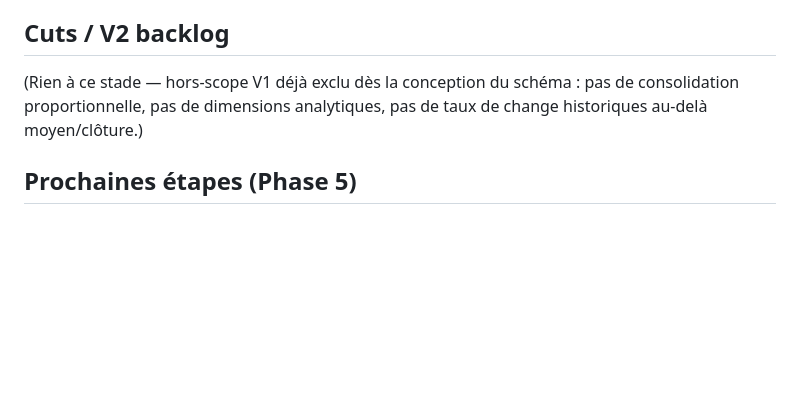
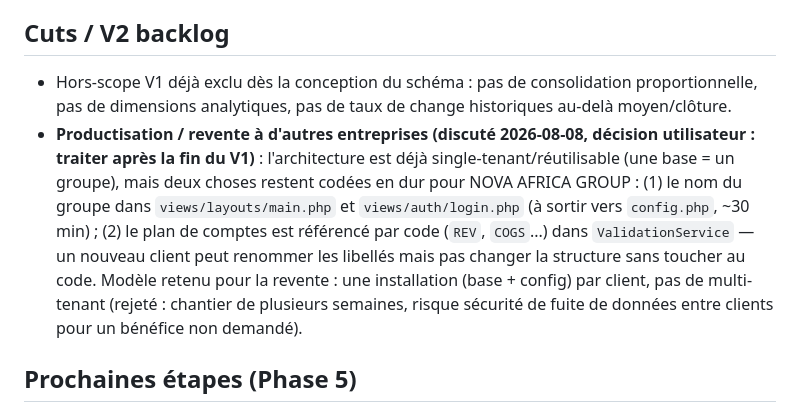
Before and after one commit to mbkdjibril8-spec/CONSO_CLASS_PROJECT, a Markdown page: PROJECT_STATE.md, the part around the change. GitHub-like rendering; blank space fills up the shorter version.

Commit message:
docs — Consigner la décision produit sur la revente/multi-tenant
Discussion avec l'utilisateur : modèle retenu = une installation par
client (pas de multi-tenant), à traiter après la fin du V1.

Co-Authored-By: Claude Sonnet 5 <noreply@anthropic.com>

```diff
--- a/PROJECT_STATE.md
+++ b/PROJECT_STATE.md
@@ -101,7 +101,8 @@ Toutes vérifiées en conditions réelles (HTTP via curl), avec remise à zéro
 - Table `accounts` (plan de comptes) créée par le schéma mais volontairement vide à ce stade : sera peuplée en Phase 3 avec la conception des formulaires de saisie IS/BS/CF.
 
 ## Cuts / V2 backlog
-(Rien à ce stade — hors-scope V1 déjà exclu dès la conception du schéma : pas de consolidation proportionnelle, pas de dimensions analytiques, pas de taux de change historiques au-delà moyen/clôture.)
+- Hors-scope V1 déjà exclu dès la conception du schéma : pas de consolidation proportionnelle, pas de dimensions analytiques, pas de taux de change historiques au-delà moyen/clôture.
+- **Productisation / revente à d'autres entreprises (discuté 2026-08-08, décision utilisateur : traiter après la fin du V1)** : l'architecture est déjà single-tenant/réutilisable (une base = un groupe), mais deux choses restent codées en dur pour NOVA AFRICA GROUP : (1) le nom du groupe dans `views/layouts/main.php` et `views/auth/login.php` (à sortir vers `config.php`, ~30 min) ; (2) le plan de comptes est référencé par code (`REV`, `COGS`...) dans `ValidationService` — un nouveau client peut renommer les libellés mais pas changer la structure sans toucher au code. Modèle retenu pour la revente : une installation (base + config) par client, pas de multi-tenant (rejeté : chantier de plusieurs semaines, risque sécurité de fuite de données entre clients pour un bénéfice non demandé).
 
 ## Prochaines étapes (Phase 5)
 - `CurrencyConversionService` (taux moyen pour l'IS, taux de clôture pour le bilan) et `ConsolidationService` (périmètre → conversion → agrégation → éliminations intercos → élimination des dividendes → intérêts minoritaires).
```
